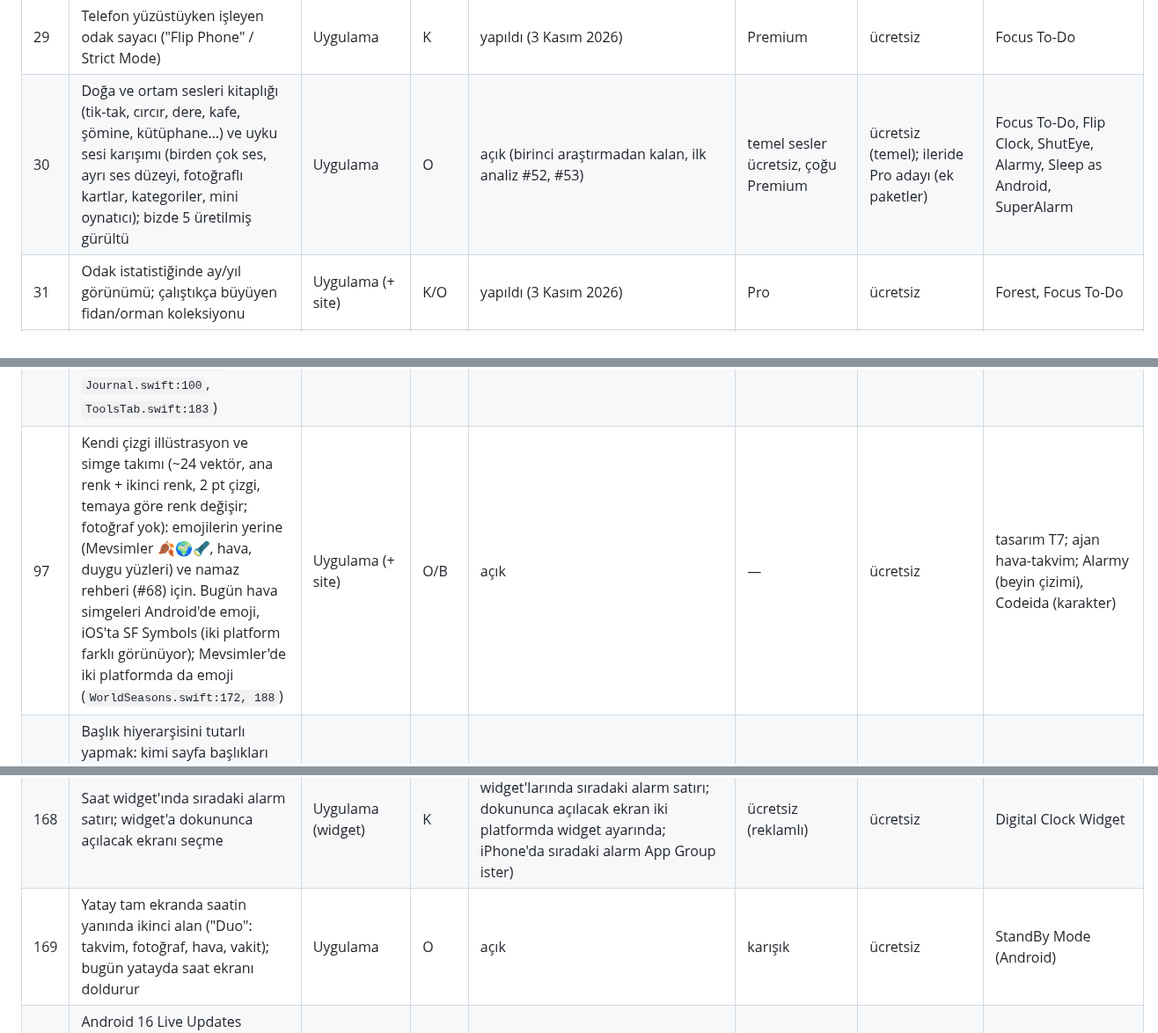
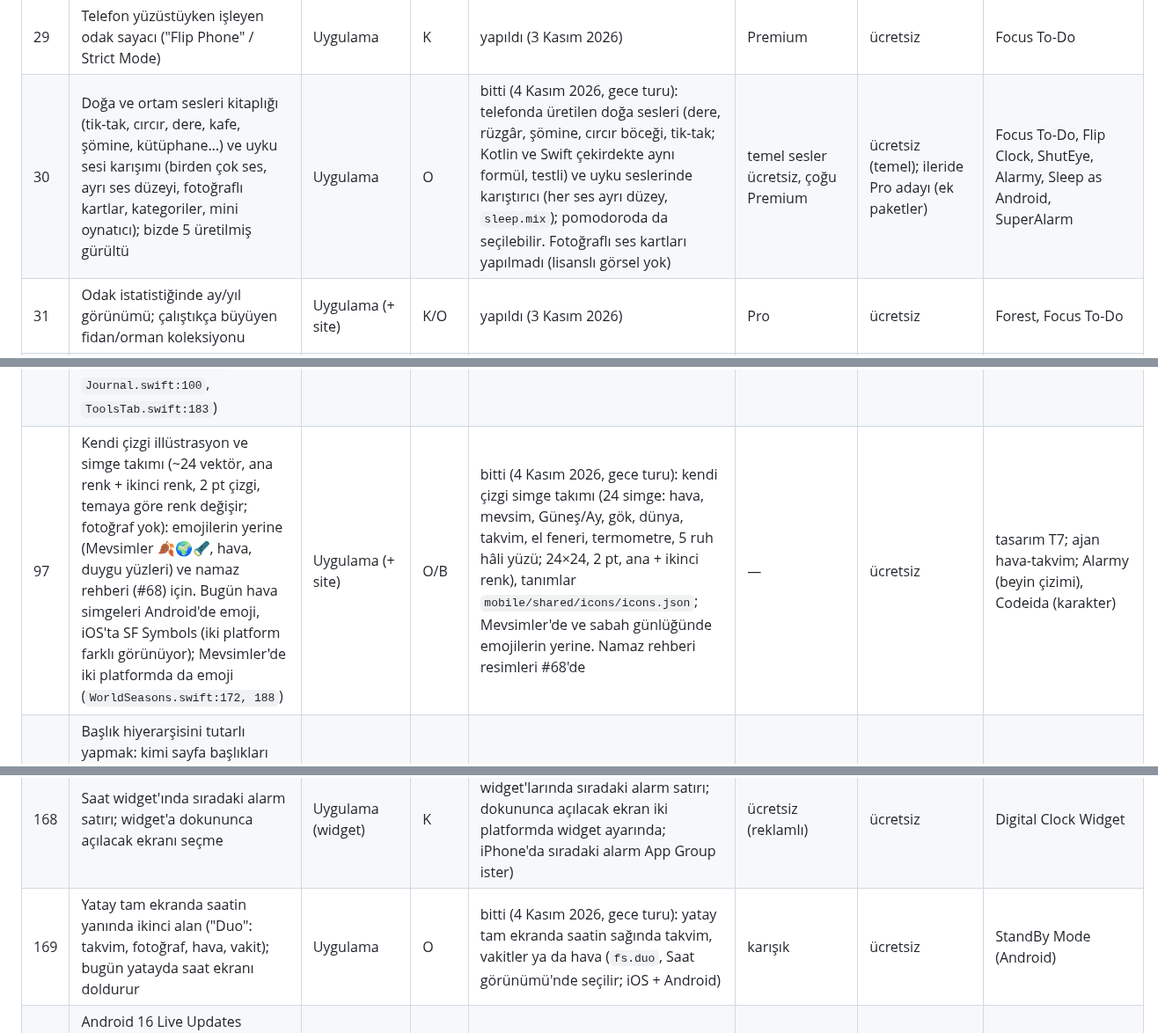
Before and after one commit to bugrabilim/datetimehour, a Markdown page: docs/rakip-analizi-2-2026-11.md, 3 parts joined by grey strips. Shown at 88% size. Drawn GitHub-style.

```diff
--- a/docs/rakip-analizi-2-2026-11.md
+++ b/docs/rakip-analizi-2-2026-11.md
@@ -60,7 +60,7 @@ Bu analiz ekranın kendisine bakar: ekran görüntüleri, tanıtım videoları v
 | 27 | Zaman çizelgeli uygulama engeli (ör. hafta içi 08–17; bizde yalnız pomodoro sırasında) | Uygulama | O | yapıldı (3 Kasım 2026) | abonelik ₺579/yıl | ücretsiz | Forest |
 | 28 | Nefes egzersizi | Uygulama | K | yapıldı (3 Kasım 2026) | ücretsiz | ücretsiz | Forest |
 | 29 | Telefon yüzüstüyken işleyen odak sayacı ("Flip Phone" / Strict Mode) | Uygulama | K | yapıldı (3 Kasım 2026) | Premium | ücretsiz | Focus To-Do |
-| 30 | Doğa ve ortam sesleri kitaplığı (tik-tak, cırcır, dere, kafe, şömine, kütüphane…) ve uyku sesi karışımı (birden çok ses, ayrı ses düzeyi, fotoğraflı kartlar, kategoriler, mini oynatıcı); bizde 5 üretilmiş gürültü | Uygulama | O | açık (birinci araştırmadan kalan, ilk analiz #52, #53) | temel sesler ücretsiz, çoğu Premium | ücretsiz (temel); ileride Pro adayı (ek paketler) | Focus To-Do, Flip Clock, ShutEye, Alarmy, Sleep as Android, SuperAlarm |
+| 30 | Doğa ve ortam sesleri kitaplığı (tik-tak, cırcır, dere, kafe, şömine, kütüphane…) ve uyku sesi karışımı (birden çok ses, ayrı ses düzeyi, fotoğraflı kartlar, kategoriler, mini oynatıcı); bizde 5 üretilmiş gürültü | Uygulama | O | bitti (4 Kasım 2026, gece turu): telefonda üretilen doğa sesleri (dere, rüzgâr, şömine, cırcır böceği, tik-tak; Kotlin ve Swift çekirdekte aynı formül, testli) ve uyku seslerinde karıştırıcı (her ses ayrı düzey, `sleep.mix`); pomodoroda da seçilebilir. Fotoğraflı ses kartları yapılmadı (lisanslı görsel yok) | temel sesler ücretsiz, çoğu Premium | ücretsiz (temel); ileride Pro adayı (ek paketler) | Focus To-Do, Flip Clock, ShutEye, Alarmy, Sleep as Android, SuperAlarm |
 | 31 | Odak istatistiğinde ay/yıl görünümü; çalıştıkça büyüyen fidan/orman koleksiyonu | Uygulama (+ site) | K/O | yapıldı (3 Kasım 2026) | Pro | ücretsiz | Forest, Focus To-Do |
 | 32 | Wear OS kadranında renk seçimi (WFF UserConfigurations) ve daha çok saat kadranı | Wear OS | K | yapıldı (3 Kasım 2026; kadran düzenlenirken 5 vurgu rengi ve analog/dijital görünüm; Google WFF doğrulayıcısıyla sürüm 1) | karışık | ücretsiz | Facer |
 | 33 | Mağaza görüntülerinde gerçek ortam fotoğrafı (masa, komodin, MagSafe standı); bizim görüntülerimiz simülatörden | Mağaza | K | yapıldı (3 Kasım 2026, sahip "sen hallet" dedi: fotoğraf yerine çizim; simülatör görüntüleri telefon/iPad çerçevesinde, kâğıt zeminde kısa başlıkla, gece görseli komodin sahnesinde; `mobile/ios/scripts/frame-screenshots.mjs`, başlıklar `fastlane/captions.json` 11 dilde) | — | ücretsiz (ürün özelliği değil, mağaza görseli) | Fliqlo, Clocks, Bauhaus |
@@ -127,7 +127,7 @@ Bu analiz ekranın kendisine bakar: ekran görüntüleri, tanıtım videoları v
 | 94 | Saat ekranı dengesi: ekranın ~%58'i boş zemin; saat ve denetim satırı dikeyde ortalanır, saat tam genişliğe büyür (30 Ekim "saat ekranında yalnız saat" kararına dokunmaz) | Uygulama | K | bitti (3 Kasım 2026, K-6) | — | ücretsiz | 2. dalga ajan: tasarım (ham: `tasarim.md`, T2); `tr-saat.png`, `tr-ilk-acilis.png`; Fullscreen Clock (rakam ekranın ~%40'ı) |
 | 95 | Alt çubuk: seçili sekmede ana rengin açık tonunda hap (#f6e5d6 / koyu #3a2b1d, sitedeki `.nav` ile aynı), yazı 10 → 11 sp. Dolu/çizgi simge çifti zaten var (Android `MainActivity.kt:103–110`, iOS `SaatTarihApp.swift:282`), ama Android'de `Outlined.Public` ve `Outlined.NightsStay` çizimleri dolu göründüğü için iki sekme seçili gibi duruyor: bu iki glif değiştirilmeli | Uygulama | K | bitti (3 Kasım 2026, K-6; hap ana rengin açık tonu, seçili değilken Android'de Language/DarkMode çizgi simgeleri) | — | ücretsiz | tasarım T5 (doğrulamada düzeltildi); Alarmy, Athan Pro, Vakit (yüzen hap) |
 | 96 | Boş durumlar için ortak bileşen: 64 pt çizgi simge (ana renk %60) + 17 pt başlık + soluk açıklama + hap eylem düğmesi (bugün tek gri satır: `Countdowns.swift:122`, `Journal.swift:100`, `ToolsTab.swift:183`) | Uygulama | K | bitti (3 Kasım 2026, K-6; alarm, geri sayım, günlük, konum hatırlatıcısı) | — | ücretsiz | tasarım T6; Rise, Alarmy |
-| 97 | Kendi çizgi illüstrasyon ve simge takımı (~24 vektör, ana renk + ikinci renk, 2 pt çizgi, temaya göre renk değişir; fotoğraf yok): emojilerin yerine (Mevsimler 🍂🌍🔦, hava, duygu yüzleri) ve namaz rehberi (#68) için. Bugün hava simgeleri Android'de emoji, iOS'ta SF Symbols (iki platform farklı görünüyor); Mevsimler'de iki platformda da emoji (`WorldSeasons.swift:172, 188`) | Uygulama (+ site) | O/B | açık | — | ücretsiz | tasarım T7; ajan hava-takvim; Alarmy (beyin çizimi), Codeida (karakter) |
+| 97 | Kendi çizgi illüstrasyon ve simge takımı (~24 vektör, ana renk + ikinci renk, 2 pt çizgi, temaya göre renk değişir; fotoğraf yok): emojilerin yerine (Mevsimler 🍂🌍🔦, hava, duygu yüzleri) ve namaz rehberi (#68) için. Bugün hava simgeleri Android'de emoji, iOS'ta SF Symbols (iki platform farklı görünüyor); Mevsimler'de iki platformda da emoji (`WorldSeasons.swift:172, 188`) | Uygulama (+ site) | O/B | bitti (4 Kasım 2026, gece turu): kendi çizgi simge takımı (24 simge: hava, mevsim, Güneş/Ay, gök, dünya, takvim, el feneri, termometre, 5 ruh hâli yüzü; 24×24, 2 pt, ana + ikinci renk), tanımlar `mobile/shared/icons/icons.json`; Mevsimler'de ve sabah günlüğünde emojilerin yerine. Namaz rehberi resimleri #68'de | — | ücretsiz | tasarım T7; ajan hava-takvim; Alarmy (beyin çizimi), Codeida (karakter) |
 | 98 | Başlık hiyerarşisini tutarlı yapmak: kimi sayfa başlıkları ~20 sp (Ayarlar, `tr-ayarlar.png`), kimileri 26–28 sp (Takvim, Araçlar, Mevsimler); hepsi iOS `.largeTitle` 34 pt, Android `headlineMedium` 28 sp; bölüm başlığı 13 pt (Android'de var, `Common.kt:96`); büyük harf yalnız yerel ayarla | Uygulama | K | bitti (3 Kasım 2026, K-6) | — | ücretsiz | tasarım T8 (doğrulamada düzeltildi); Analog Clock (38–44 pt), Varlık Saati (44 pt) |
 | 99 | Liste satırlarında renkli simge kutuları (36 pt, köşe 10 pt, zemin ana rengin açık tonu): Araçlar, alarm görevleri, ayarlar (Araçlar satırlarında renkli simge var, kutu yok; alarm görevlerinde düz satır, `WakeTasks.kt`, `tr-araclar.png`) | Uygulama | K | bitti (3 Kasım 2026, K-6; Araçlar, bildirimler, ayarlar, ibadet) | — | ücretsiz | tasarım T10; Alarmy görevleri (#223c45 + #4dcff0) |
 | 100 | Hata ve başarı renkleri uygulamada site belirteçlerinden (`--err` #a31d1d / koyu #ff9d9d, `--ok` #176b3a / #7fd9a1); Android alarm uyarısı bugün Material kırmızısı #d32f2f | Uygulama | K | bitti (3 Kasım 2026, K-6) | — | ücretsiz | tasarım T12; `tr-alarm.png` |
@@ -199,7 +199,7 @@ Bu analiz ekranın kendisine bakar: ekran görüntüleri, tanıtım videoları v
 | 166 | Uygulama içi widget galerisi: boyuta göre önizleme; Android'de doğrudan "Ana ekrana ekle" (`requestPinAppWidget`) | Uygulama | K | yapıldı (3 Kasım 2026; Saat görünümü › Widget'lar: Android'de canlı önizleme ve "Ana ekrana ekle", iPhone'da liste ve ekleme yolu) | ücretsiz | ücretsiz | Clock Widget with Seconds Live, Clockology, Color Widgets |
 | 167 | Android'de Material You dinamik renk (uygulama + widget); bugün `Theme.kt`'de dinamik renk yok, widget renkleri sabit | Uygulama (Android) | K | yapıldı (3 Kasım 2026; Uygulama rengi'nde "Duvar kâğıdı renkleri", widget görünümünde de; Android 12+) | ücretsiz | ücretsiz | Digital Clock Widget, Google Saat |
 | 168 | Saat widget'ında sıradaki alarm satırı; widget'a dokununca açılacak ekranı seçme | Uygulama (widget) | K | yapıldı (3 Kasım 2026; Android saat widget'larında sıradaki alarm satırı; dokununca açılacak ekran iki platformda widget ayarında; iPhone'da sıradaki alarm App Group ister) | ücretsiz (reklamlı) | ücretsiz | Digital Clock Widget |
-| 169 | Yatay tam ekranda saatin yanında ikinci alan ("Duo": takvim, fotoğraf, hava, vakit); bugün yatayda saat ekranı doldurur | Uygulama | O | açık | karışık | ücretsiz | StandBy Mode (Android) |
+| 169 | Yatay tam ekranda saatin yanında ikinci alan ("Duo": takvim, fotoğraf, hava, vakit); bugün yatayda saat ekranı doldurur | Uygulama | O | bitti (4 Kasım 2026, gece turu): yatay tam ekranda saatin sağında takvim, vakitler ya da hava (`fs.duo`, Saat görünümü'nde seçilir; iOS + Android) | karışık | ücretsiz | StandBy Mode (Android) |
 | 170 | Android 16 Live Updates (durum çubuğu çipi: zamanlayıcı, pomodoro, sıradaki vakit; bugün `ProgressStyle` ve `setRequestPromotedOngoing` yok) | Uygulama (Android) | K | yapıldı (3 Kasım 2026; süren sayaç ve sıradaki vakit bildirimleri öne çıkan canlı güncelleme olarak istenir, vakitte çipte vaktin adı) | — (sistem özelliği) | ücretsiz | 2. dalga ajan: android-widget-saat (ham: `android-widget-saat.md`) |
 | 171 | iOS 18 koyu ve renklendirilmiş uygulama simgesi; renklendirilmiş widget'larda `widgetAccentable` (bugün uygulama simgesi tek görsel) | Uygulama (iOS) | K | yapıldı (3 Kasım 2026; koyu ve renklendirilmiş simge, widget'larda widgetAccentable) | — (sistem özelliği) | ücretsiz | 2. dalga ajan: android-widget-saat |
 | 172 | Yazıyla tarih ve saat gösteren tipografik widget ("Monday / twenty two / JUNE"; düşük öncelik) | Uygulama (widget) | K | yapıldı (3 Kasım 2026; gün adı, gün yazıyla, AY; iPhone'da saat de yazıyla, Android'de dakikada yenilenemediği için saatsiz) | ücretsiz şablon | ücretsiz | KWGT |
```
Also changed, not shown: other parts of docs/rakip-analizi-2-2026-11.md (+3 -3 lines).
